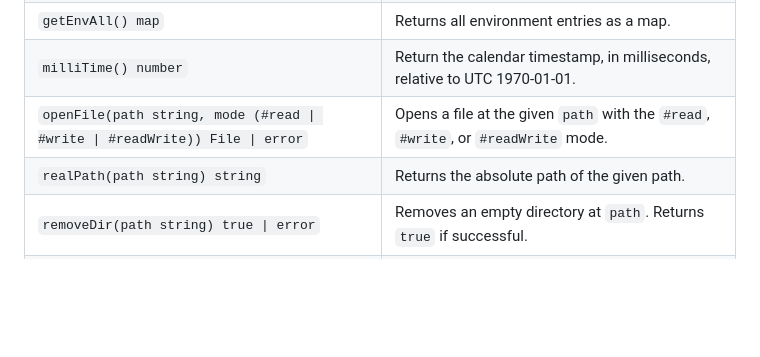
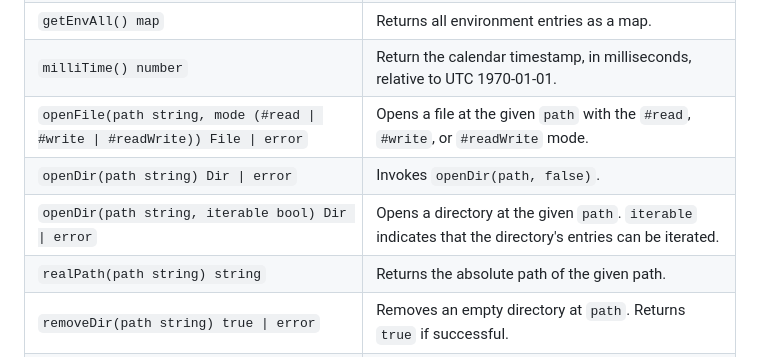
Before and after one commit to fubark/cyber, a Markdown page: docs/docs.md, the part around the change. GitHub-like rendering; blank space fills up the shorter version.

Commit message:
Missing docs for os.openDir.

```diff
--- a/docs/docs.md
+++ b/docs/docs.md
@@ -1221,6 +1221,8 @@ for map as k, v:
 | `getEnvAll() map` | Returns all environment entries as a map. |
 | `milliTime() number` | Return the calendar timestamp, in milliseconds, relative to UTC 1970-01-01. |
 | `openFile(path string, mode (#read \| #write \| #readWrite)) File \| error` | Opens a file at the given `path` with the `#read`, `#write`, or `#readWrite` mode. |
+| `openDir(path string) Dir \| error` | Invokes `openDir(path, false)`. |
+| `openDir(path string, iterable bool) Dir \| error` | Opens a directory at the given `path`. `iterable` indicates that the directory's entries can be iterated. |
 | `realPath(path string) string` | Returns the absolute path of the given path. |
 | `removeDir(path string) true \| error` | Removes an empty directory at `path`. Returns `true` if successful. |
 | `removeFile(path string) true \| error` | Removes the file at `path`. Returns `true` if successful. |
```
